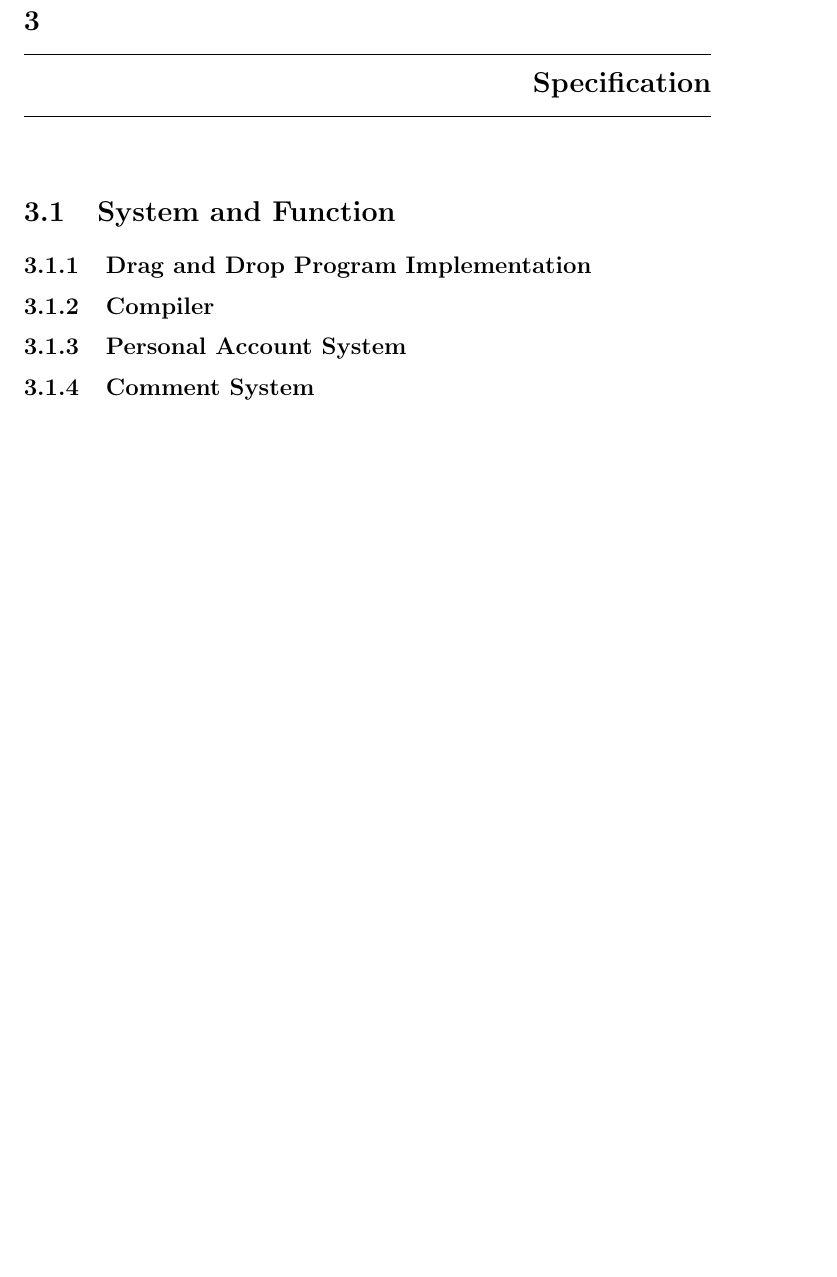
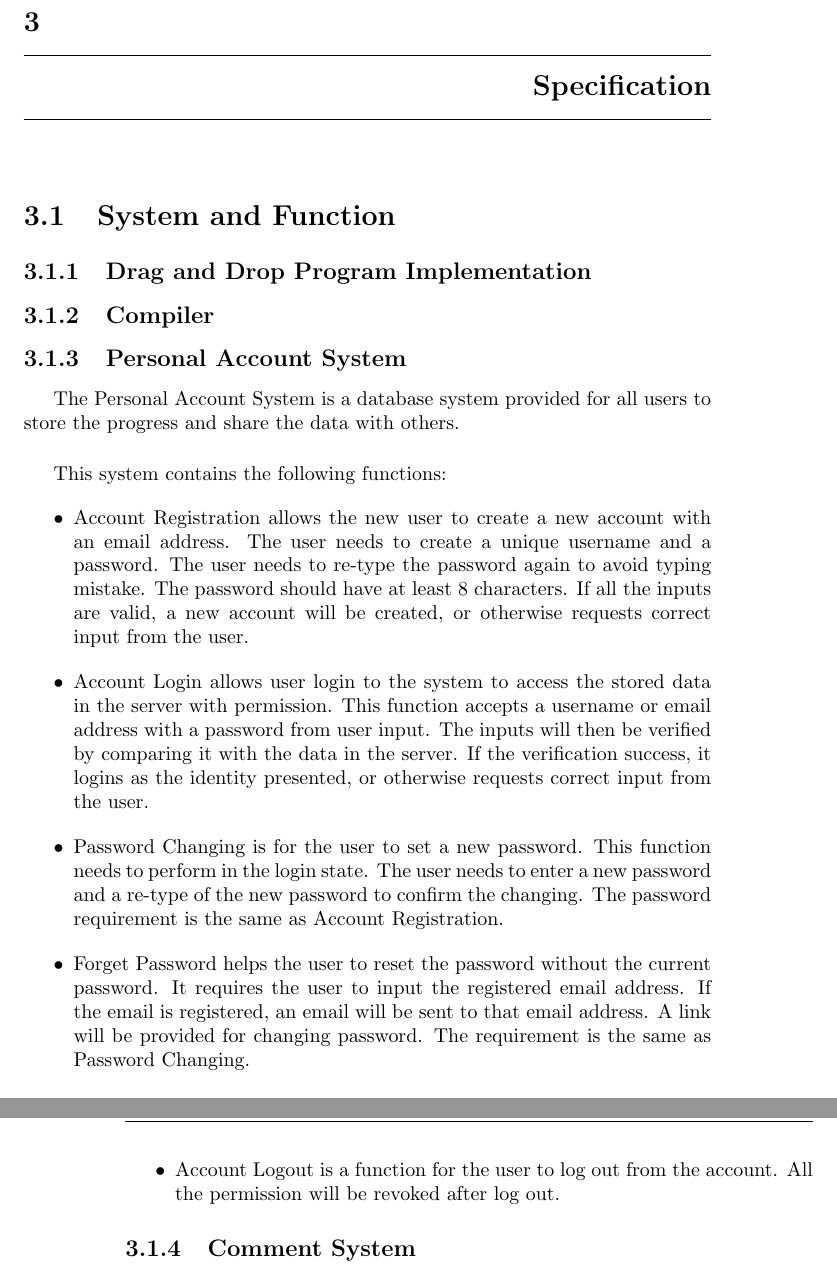
Before and after one commit to yuchitoto/CSCI3100-Project, a LaTeX book (CSCI3100_Documentation.tex, which reads Doc/PersonalAccountSystem.tex): part of page 8 of 10 before the commit and two parts of pages 8 and 9 of 10 after it, the two joined at a grey line, cut so that both start at the same text, the shorter picture padded with empty space. Compiled offline with pdfLaTeX.

Commit message:
Add personal account system in spec

```diff
--- /dev/null
+++ b/Doc/PersonalAccountSystem.tex
@@ -0,0 +1,12 @@
+The Personal Account System is a database system provided for all users to store the progress and share the data with others.
+
+~
+
+This system contains the following functions:
+\begin{itemize}
+	\item Account Registration allows the new user to create a new account with an email address. The user needs to create a unique username and a password. The user needs to re-type the password again to avoid typing mistake. The password should have at least 8 characters. If all the inputs are valid, a new account will be created, or otherwise requests correct input from the user.
+	\item Account Login allows user login to the system to access the stored data in the server with permission. This function accepts a username or email address with a password from user input. The inputs will then be verified by comparing it with the data in the server. If the verification success, it logins as the identity presented, or otherwise requests correct input from the user.
+	\item Password Changing is for the user to set a new password. This function needs to perform in the login state. The user needs to enter a new password and a re-type of the new password to confirm the changing. The password requirement is the same as Account Registration.
+	\item Forget Password helps the user to reset the password without the current password. It requires the user to input the registered email address. If the email is registered, an email will be sent to that email address. A link will be provided for changing password. The requirement is the same as Password Changing.
+	\item Account Logout is a function for the user to log out from the account. All the permission will be revoked after log out.
+\end{itemize}
```
Also changed, not shown: Doc/Spec.tex (+1 -0 lines).
